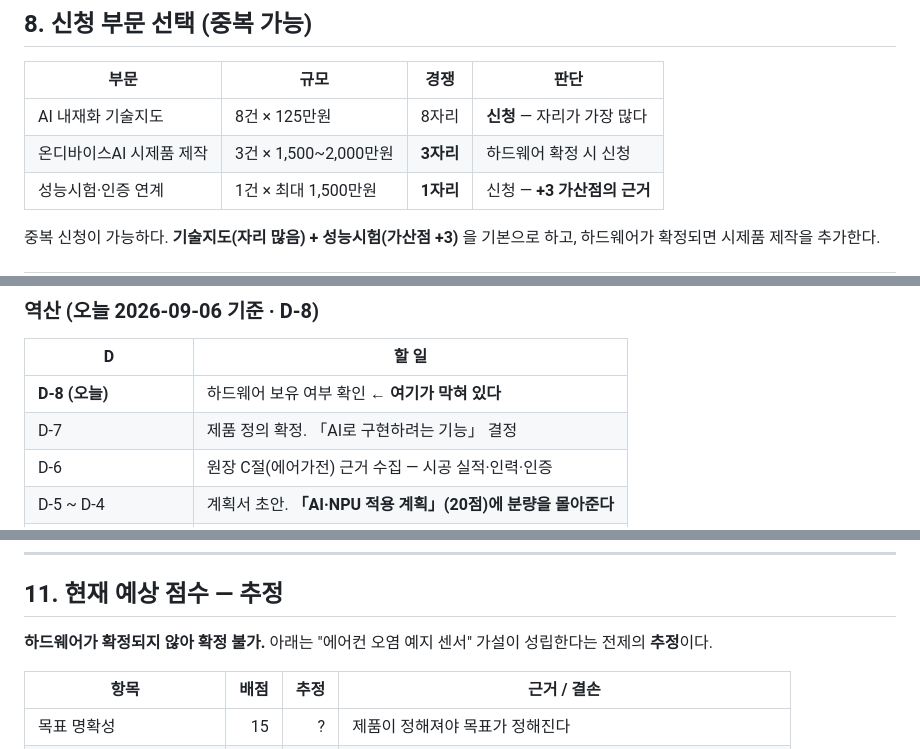
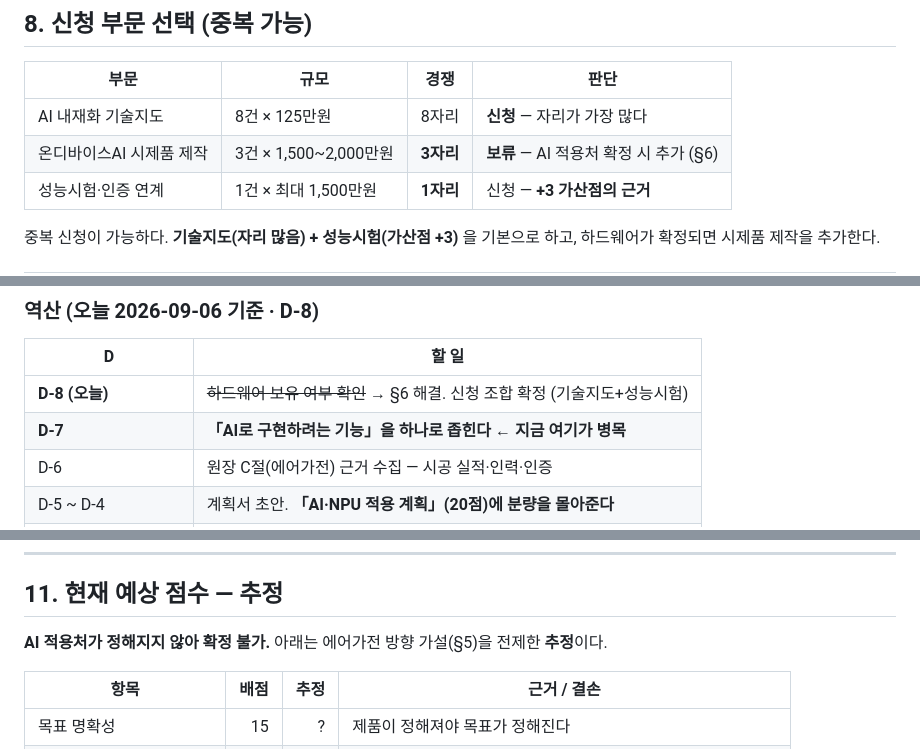
Before and after one commit to jeon0112/mimi, a Markdown page: proposals/2026-09-14_온디바이스AI_KETI/00_공고해부.md, 3 parts joined by grey strips. Rendered like a GitHub page.

Commit message:
docs: 공고해부 일정표를 §6 결론과 맞춤
D-8 항목이 '하드웨어 확인 대기'로 남아 있어 같은 문서 안의 §6 결론과
어긋났다. 뭉클이가 이 문서를 지시로 읽으므로 모순을 남기지 않는다.
현재 병목은 하드웨어 유무가 아니라 'AI를 어디에 적용할지'다.

Co-Authored-By: Claude Opus 5 <noreply@anthropic.com>
Claude-Session: https://claude.ai/code/session_01PJAC3aiFxjikomx6tbweEF

```diff
--- a/proposals/2026-09-14_온디바이스AI_KETI/00_공고해부.md
+++ b/proposals/2026-09-14_온디바이스AI_KETI/00_공고해부.md
@@ -195,7 +195,7 @@ D-7에 「AI로 구현하려는 기능」을 하나로 좁히는 것이 다음
 | 부문 | 규모 | 경쟁 | 판단 |
 |---|---|---|---|
 | AI 내재화 기술지도 | 8건 × 125만원 | 8자리 | **신청** — 자리가 가장 많다 |
-| 온디바이스AI 시제품 제작 | 3건 × 1,500~2,000만원 | **3자리** | 하드웨어 확정 시 신청 |
+| 온디바이스AI 시제품 제작 | 3건 × 1,500~2,000만원 | **3자리** | **보류** — AI 적용처 확정 시 추가 (§6) |
 | 성능시험·인증 연계 | 1건 × 최대 1,500만원 | **1자리** | 신청 — **+3 가산점의 근거** |
 
 중복 신청이 가능하다. **기술지도(자리 많음) + 성능시험(가산점 +3)** 을 기본으로 하고,
@@ -216,8 +216,8 @@ D-7에 「AI로 구현하려는 기능」을 하나로 좁히는 것이 다음
 
 | D | 할 일 |
 |---|---|
-| **D-8 (오늘)** | 하드웨어 보유 여부 확인 ← **여기가 막혀 있다** |
-| D-7 | 제품 정의 확정. 「AI로 구현하려는 기능」 결정 |
+| **D-8 (오늘)** | ~~하드웨어 보유 여부 확인~~ → §6 해결. 신청 조합 확정 (기술지도+성능시험) |
+| **D-7** | **「AI로 구현하려는 기능」을 하나로 좁힌다 ← 지금 여기가 병목** |
 | D-6 | 원장 C절(에어가전) 근거 수집 — 시공 실적·인력·인증 |
 | D-5 ~ D-4 | 계획서 초안. **「AI·NPU 적용 계획」(20점)에 분량을 몰아준다** |
 | D-3 | 견적서 확보(해당 시) · 제품자료 정리 |
@@ -243,7 +243,7 @@ D-7에 「AI로 구현하려는 기능」을 하나로 좁히는 것이 다음
 
 ## 11. 현재 예상 점수 — 추정
 
-**하드웨어가 확정되지 않아 확정 불가.** 아래는 "에어컨 오염 예지 센서" 가설이 성립한다는 전제의 **추정**이다.
+**AI 적용처가 정해지지 않아 확정 불가.** 아래는 에어가전 방향 가설(§5)을 전제한 **추정**이다.
 
 | 항목 | 배점 | 추정 | 근거 / 결손 |
 |---|---:|---:|---|
```
